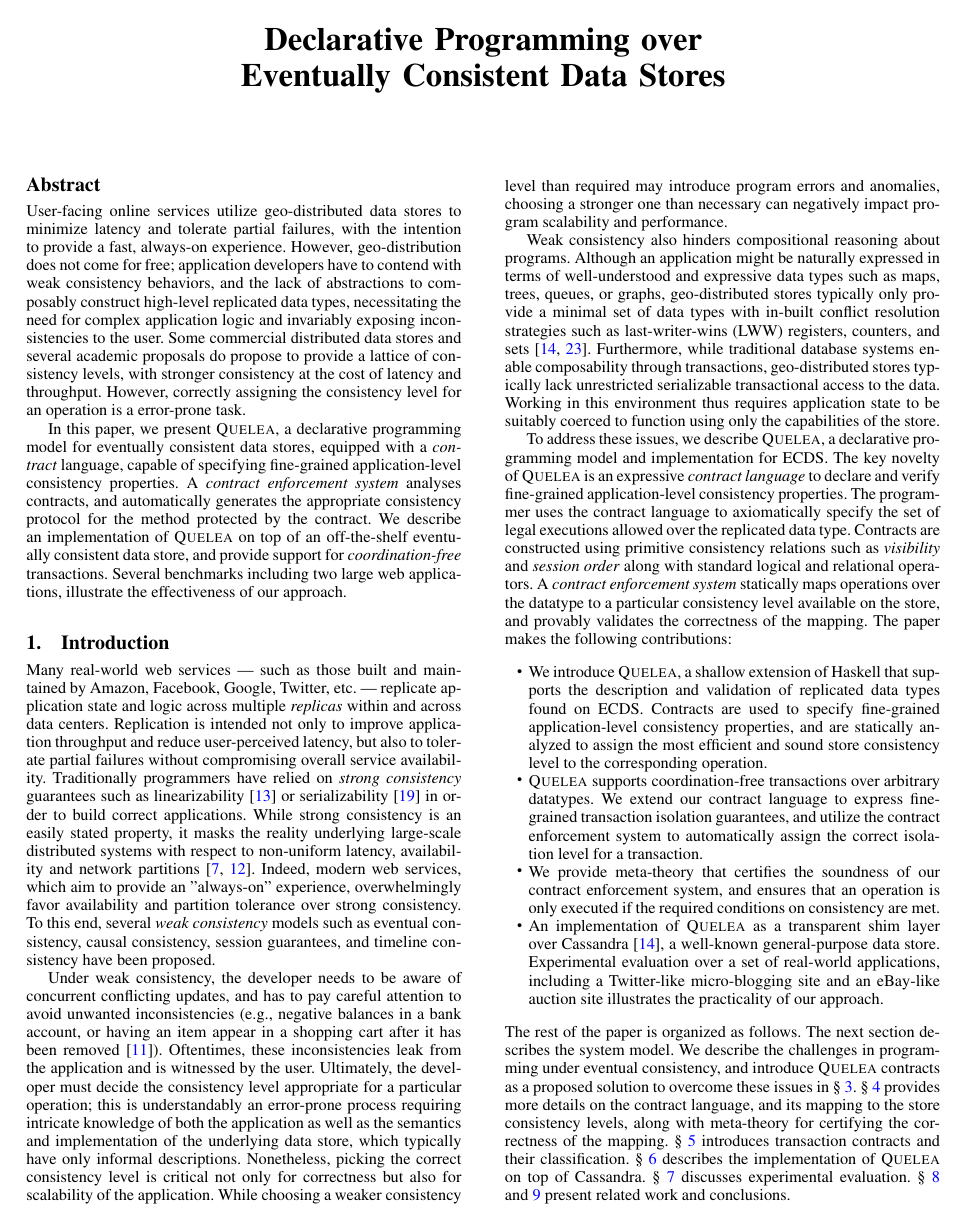
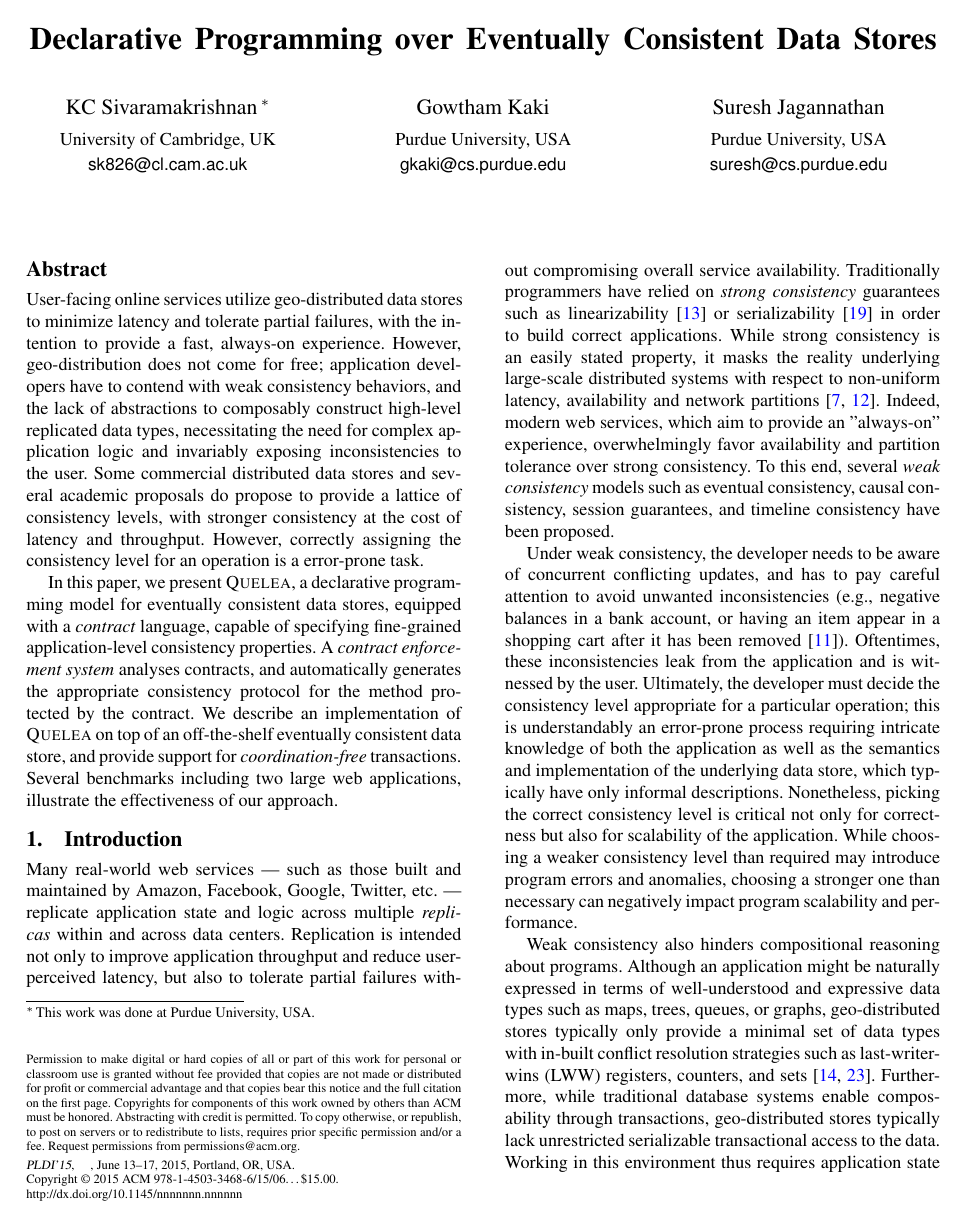
Before and after one commit to kayceesrk/QueleaPaper, a LaTeX paper (pldi15_techrep.tex): page 1 of 13 before the commit and page 1 of 16 after it. Compiled offline with pdfLaTeX; a missing font is replaced by an installed copy or a similar font.

Commit message:
Added authors to techrep

```diff
--- a/pldi15_techrep.tex
+++ b/pldi15_techrep.tex
@@ -3,7 +3,7 @@
 %
 % Requires sigplanconf style file provided on PLDI'15 web site
 %
-\documentclass[pldi,nocopyrightspace]{sigplanconf}
+\documentclass[10pt]{sigplanconf}
 
 %
 % the following standard packages may be helpful, but are not required
@@ -37,6 +37,8 @@
 \definecolor{darkred}{rgb}{0.5,0,0}
 \newcommand{\KC}[1]{{\textcolor{red}{{KC: #1}}}}
 \newcommand{\GK}[1]{{\textcolor{red}{{GK: #1}}}}
+% A dummy command
+\newcommand{\captionsetup}[1]{}
 
 
 %%%%%%%%%%%%%%%%%%%%%%%%%%%%%%%%%%%%%%%%%%%%%%%%%%%%
@@ -205,8 +207,6 @@
       \csname lst@setfirstlabel\endcsname}
     { %\centering
       \csname lst@savefirstlabel\endcsname}
-% known bug: http://tex.stackexchange.com/questions/1522/pdfendlink-ended-up-in-different-nesting-level-than-pdfstartlink
-\newcommand{\doi}[1]{doi:~\href{http://dx.doi.org/#1}{\Hurl{#1}}}   % print a hyperlinked DOI
 
 \include{mydefs}
 
@@ -214,13 +214,28 @@
 
 \begin{document}
 
-%
-% any author declaration will be ignored  when using 'plid' option (for double blind review)
-%
+\conferenceinfo{PLDI'15}{, June 13--17, 2015, Portland, OR, USA}
+\CopyrightYear{2015}
+\crdata{978-1-4503-3468-6/15/06}
+\doi{nnnnnnn.nnnnnn}
 
 \title{Declarative Programming over Eventually Consistent Data Stores }
 
+\authorinfo{KC Sivaramakrishnan\thanks{This work was done at Purdue University, USA.}}
+           {University of Cambridge, UK}
+           {sk826@cl.cam.ac.uk}
+
+\authorinfo{Gowtham Kaki}
+           {Purdue University, USA}
+           {gkaki@cs.purdue.edu}
+
+\authorinfo{Suresh Jagannathan}
+           {Purdue University, USA}
+           {suresh@cs.purdue.edu}
+
+
 \maketitle
+
 \begin{abstract}
 User-facing online services utilize geo-distributed data stores to minimize
 latency and tolerate partial failures, with the intention to provide a fast,
```
Also changed, not shown: pldi15.tex (+0 -2 lines).
